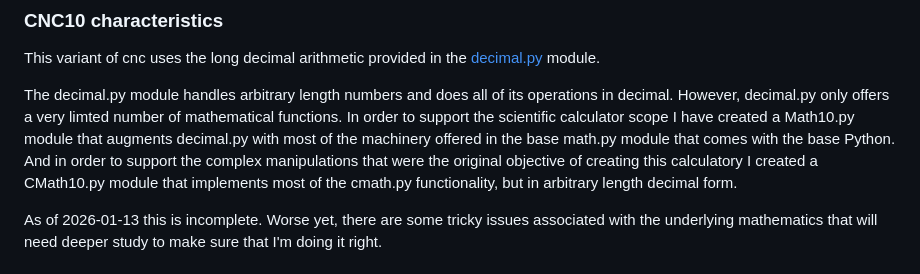
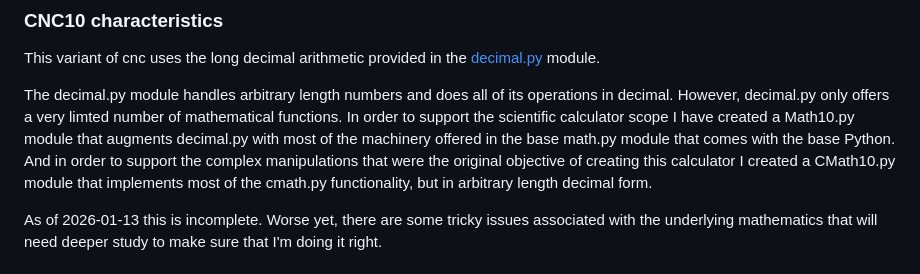
Before and after one commit to nygeek/cnc, a Markdown page: README.md, the part around the change. GitHub-like rendering.

Commit message:
spelling error

```diff
--- a/README.md
+++ b/README.md
@@ -82,7 +82,7 @@ scientific calculator scope I have created a Math10.py module that
 augments decimal.py with most of the machinery offered in the base
 math.py module that comes with the base Python.  And in order to
 support the complex manipulations that were the original objective
-of creating this calculatory I created a CMath10.py module that
+of creating this calculator I created a CMath10.py module that
 implements most of the cmath.py functionality, but in arbitrary
 length decimal form.
 
```
